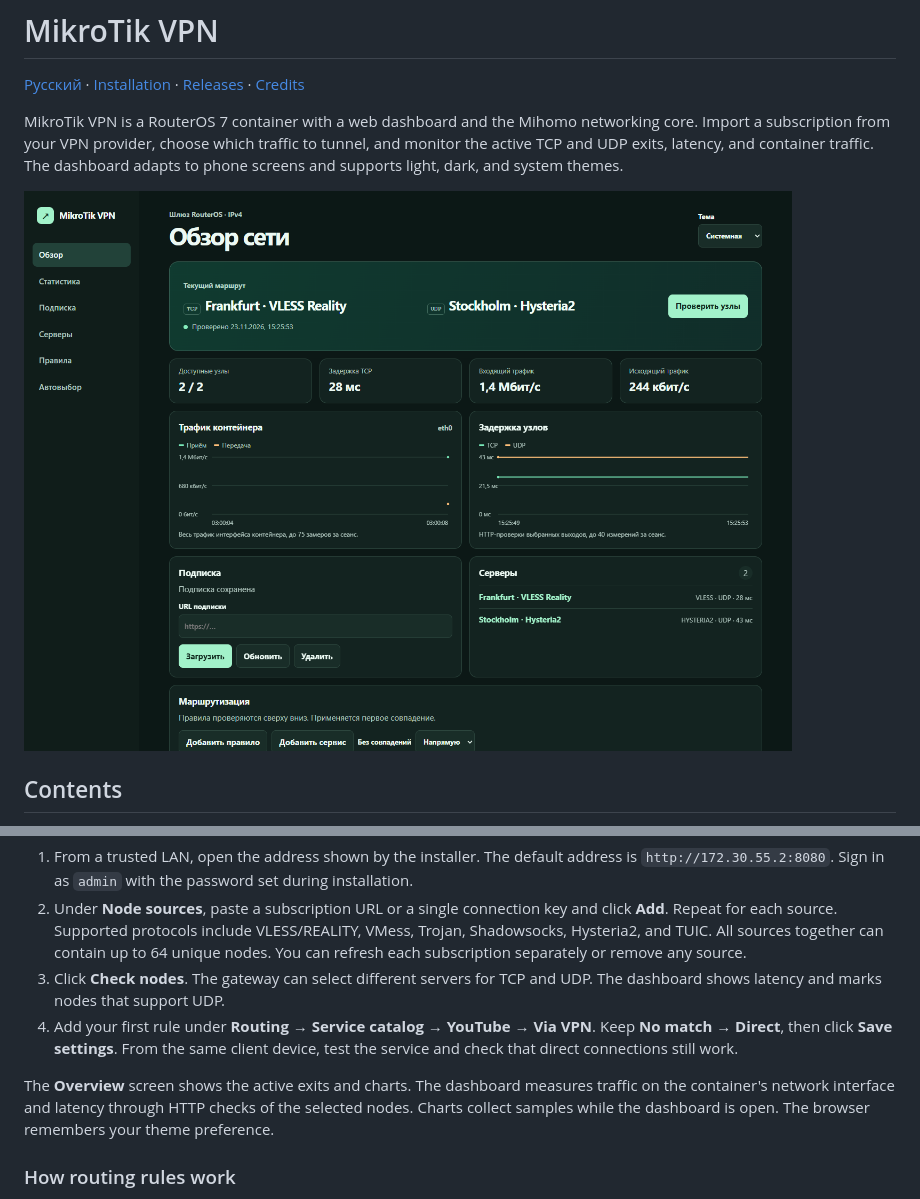
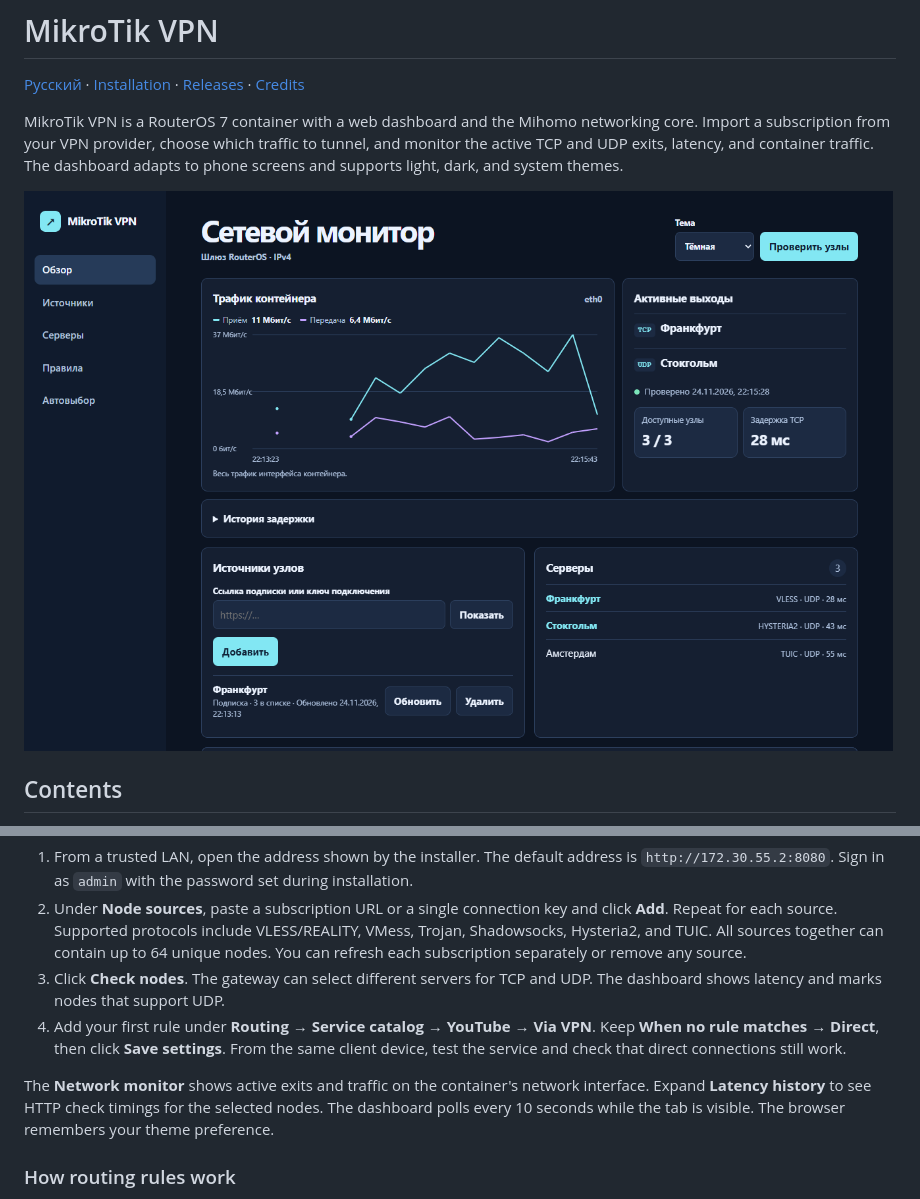
Before and after one commit to TaTT04ek/MikrotikVPN, a Markdown page: README.en.md, 2 parts joined by grey strips. GitHub-like rendering; pictures changed too: docs/images/dashboard.png.

Commit message:
Adopt a lightweight network monitor dashboard

```diff
--- a/README.en.md
+++ b/README.en.md
@@ -85,9 +85,9 @@ The dashboard displays its controls in Russian. The steps below use English tran
 1. From a trusted LAN, open the address shown by the installer. The default address is `http://172.30.55.2:8080`. Sign in as `admin` with the password set during installation.
 2. Under **Node sources**, paste a subscription URL or a single connection key and click **Add**. Repeat for each source. Supported protocols include VLESS/REALITY, VMess, Trojan, Shadowsocks, Hysteria2, and TUIC. All sources together can contain up to 64 unique nodes. You can refresh each subscription separately or remove any source.
 3. Click **Check nodes**. The gateway can select different servers for TCP and UDP. The dashboard shows latency and marks nodes that support UDP.
-4. Add your first rule under **Routing → Service catalog → YouTube → Via VPN**. Keep **No match → Direct**, then click **Save settings**. From the same client device, test the service and check that direct connections still work.
+4. Add your first rule under **Routing → Service catalog → YouTube → Via VPN**. Keep **When no rule matches → Direct**, then click **Save settings**. From the same client device, test the service and check that direct connections still work.
 
-The **Overview** screen shows the active exits and charts. The dashboard measures traffic on the container's network interface and latency through HTTP checks of the selected nodes. Charts collect samples while the dashboard is open. The browser remembers your theme preference.
+The **Network monitor** shows active exits and traffic on the container's network interface. Expand **Latency history** to see HTTP check timings for the selected nodes. The dashboard polls every 10 seconds while the tab is visible. The browser remembers your theme preference.
 
 ### How routing rules work
 
```
Also changed, not shown: README.md (+2 -2 lines), 4 other files.
